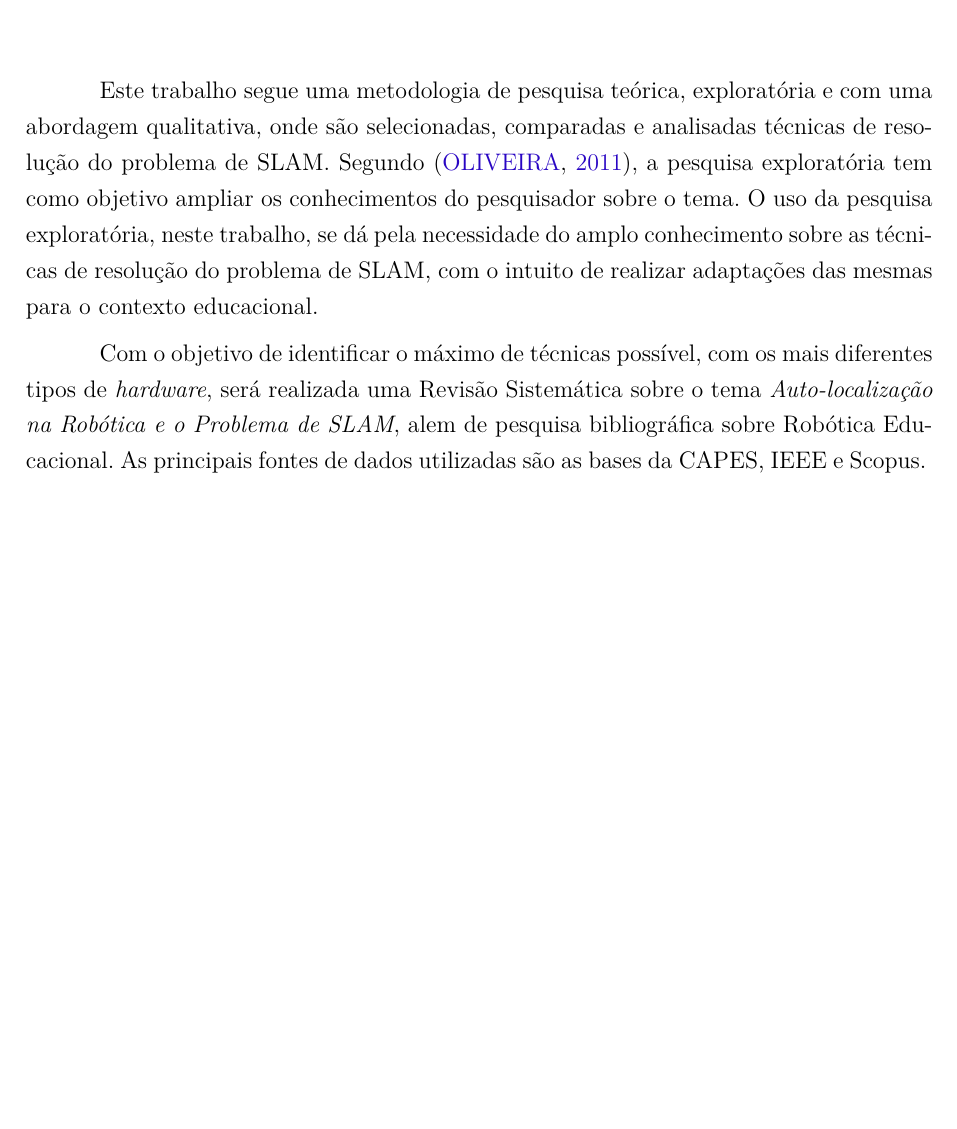
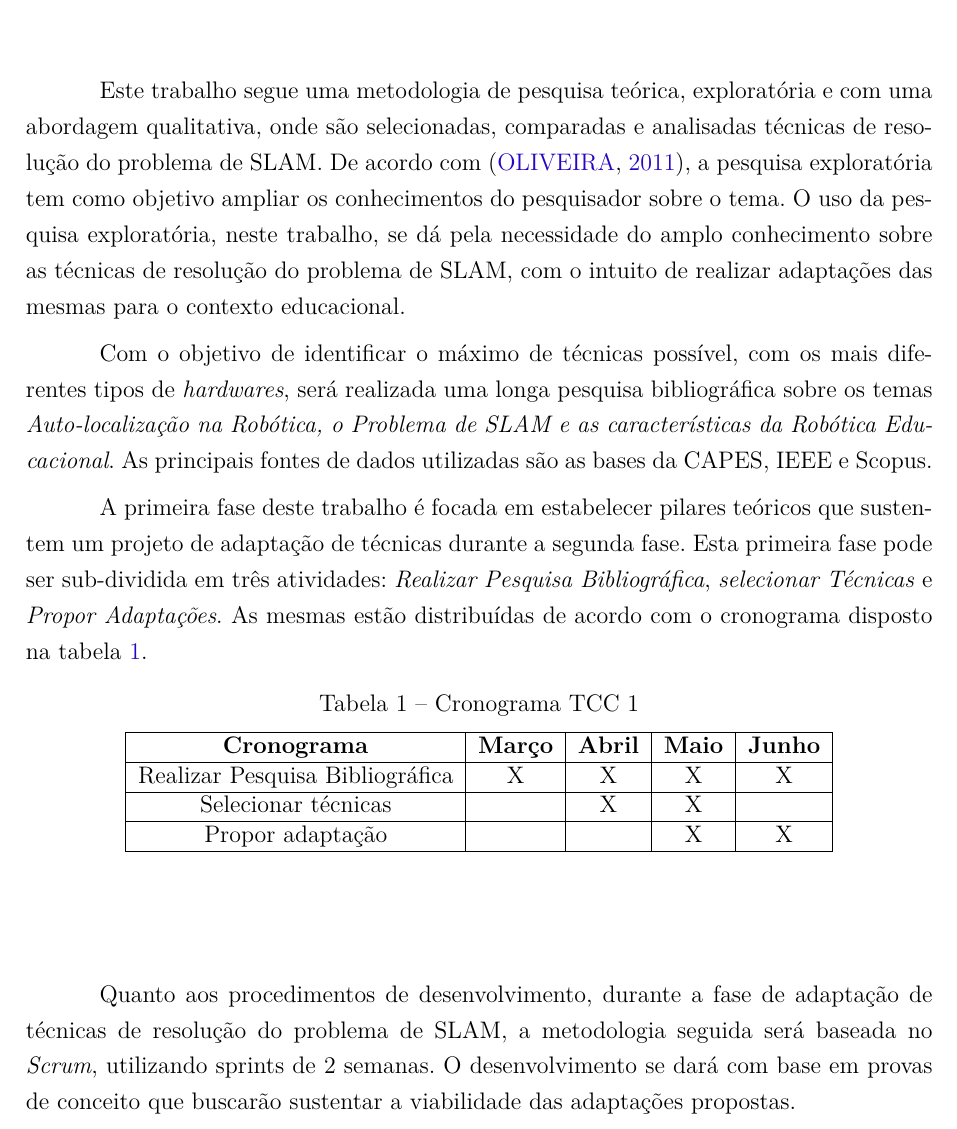
Before and after one commit to RafaelFazzolino/propostaTcc, a LaTeX thesis (proposta.tex, which reads editaveis/metodologia.tex): part of page 9 of 11, cut so that both start at the same text, the shorter picture padded with empty space. Compiled offline with pdfLaTeX.

Commit message:
Criando um cronograma e melhorando metodologia

```diff
--- a/editaveis/metodologia.tex
+++ b/editaveis/metodologia.tex
@@ -1,5 +1,25 @@
 \chapter[Metodologia]{Metodologia}
 
-Este trabalho segue uma metodologia de pesquisa teórica, exploratória e com uma abordagem qualitativa, onde são selecionadas, comparadas e analisadas técnicas de resolução do problema de SLAM. Segundo \cite{metodologiaCientifica}, a pesquisa exploratória tem como objetivo ampliar os conhecimentos do pesquisador sobre o tema. O uso da pesquisa exploratória, neste trabalho, se dá pela necessidade do amplo conhecimento sobre as técnicas de resolução do problema de SLAM, com o intuito de realizar adaptações das mesmas para o contexto educacional.
+Este trabalho segue uma metodologia de pesquisa teórica, exploratória e com uma abordagem qualitativa, onde são selecionadas, comparadas e analisadas técnicas de resolução do problema de SLAM. De acordo com \cite{metodologiaCientifica}, a pesquisa exploratória tem como objetivo ampliar os conhecimentos do pesquisador sobre o tema. O uso da pesquisa exploratória, neste trabalho, se dá pela necessidade do amplo conhecimento sobre as técnicas de resolução do problema de SLAM, com o intuito de realizar adaptações das mesmas para o contexto educacional.
 
-Com o objetivo de identificar o máximo de técnicas possível, com os mais diferentes tipos de \textit{hardware}, será realizada uma Revisão Sistemática sobre o tema \textit{Auto-localização na Robótica e o Problema de SLAM}, alem de pesquisa bibliográfica sobre Robótica Educacional. As principais fontes de dados utilizadas são as bases da CAPES, IEEE e Scopus.
+Com o objetivo de identificar o máximo de técnicas possível, com os mais diferentes tipos de \textit{hardwares}, será realizada uma longa pesquisa bibliográfica sobre os temas \textit{Auto-localização na Robótica, o Problema de SLAM e as características da Robótica Educacional}. As principais fontes de dados utilizadas são as bases da CAPES, IEEE e Scopus.
+
+A primeira fase deste trabalho é focada em estabelecer pilares teóricos que sustentem um projeto de adaptação de técnicas durante a segunda fase. Esta primeira fase pode ser sub-dividida em três atividades: \textit{Realizar Pesquisa Bibliográfica}, \textit{selecionar Técnicas} e \textit{Propor Adaptações}. As mesmas estão distribuídas de acordo com o cronograma disposto na tabela \ref{tab:cronograma}.
+
+\begin{table}[http]
+	\centering
+	\caption{Cronograma TCC 1}
+	\label{tab:cronograma}
+	\begin{tabular}{ccccc}
+		\hline
+		\multicolumn{1}{|c|}{\textbf{Cronograma}}             & \multicolumn{1}{c|}{\textbf{Março}} & \multicolumn{1}{c|}{\textbf{Abril}} & \multicolumn{1}{c|}{\textbf{Maio}} & \multicolumn{1}{c|}{\textbf{Junho}} \\ \hline
+		\multicolumn{1}{|c|}{Realizar Pesquisa Bibliográfica} & \multicolumn{1}{c|}{X}              & \multicolumn{1}{c|}{X}              & \multicolumn{1}{c|}{X}             & \multicolumn{1}{c|}{X}              \\ \hline
+		\multicolumn{1}{|c|}{Selecionar técnicas}             & \multicolumn{1}{c|}{}               & \multicolumn{1}{c|}{X}              & \multicolumn{1}{c|}{X}             & \multicolumn{1}{c|}{}               \\ \hline
+		\multicolumn{1}{|c|}{Propor adaptação}                & \multicolumn{1}{c|}{}               & \multicolumn{1}{c|}{}               & \multicolumn{1}{c|}{X}             & \multicolumn{1}{c|}{X}              \\ \hline
+		\multicolumn{1}{l}{}                                  & \multicolumn{1}{l}{}                & \multicolumn{1}{l}{}                & \multicolumn{1}{l}{}               & \multicolumn{1}{l}{}                \\
+		\multicolumn{1}{l}{}                                  & \multicolumn{1}{l}{}                & \multicolumn{1}{l}{}                & \multicolumn{1}{l}{}               & \multicolumn{1}{l}{}                \\
+		\multicolumn{1}{l}{}                                  & \multicolumn{1}{l}{}                & \multicolumn{1}{l}{}                & \multicolumn{1}{l}{}               & \multicolumn{1}{l}{}
+	\end{tabular}
+\end{table}
+
+Quanto aos procedimentos de desenvolvimento, durante a fase de adaptação de técnicas de resolução do problema de SLAM, a metodologia seguida será baseada no \textit{Scrum}, utilizando sprints de 2 semanas. O desenvolvimento se dará com base em provas de conceito que buscarão sustentar a viabilidade das adaptações propostas.
```
Also changed, not shown: TCC_FGA.pdf, proposta.pdf.
